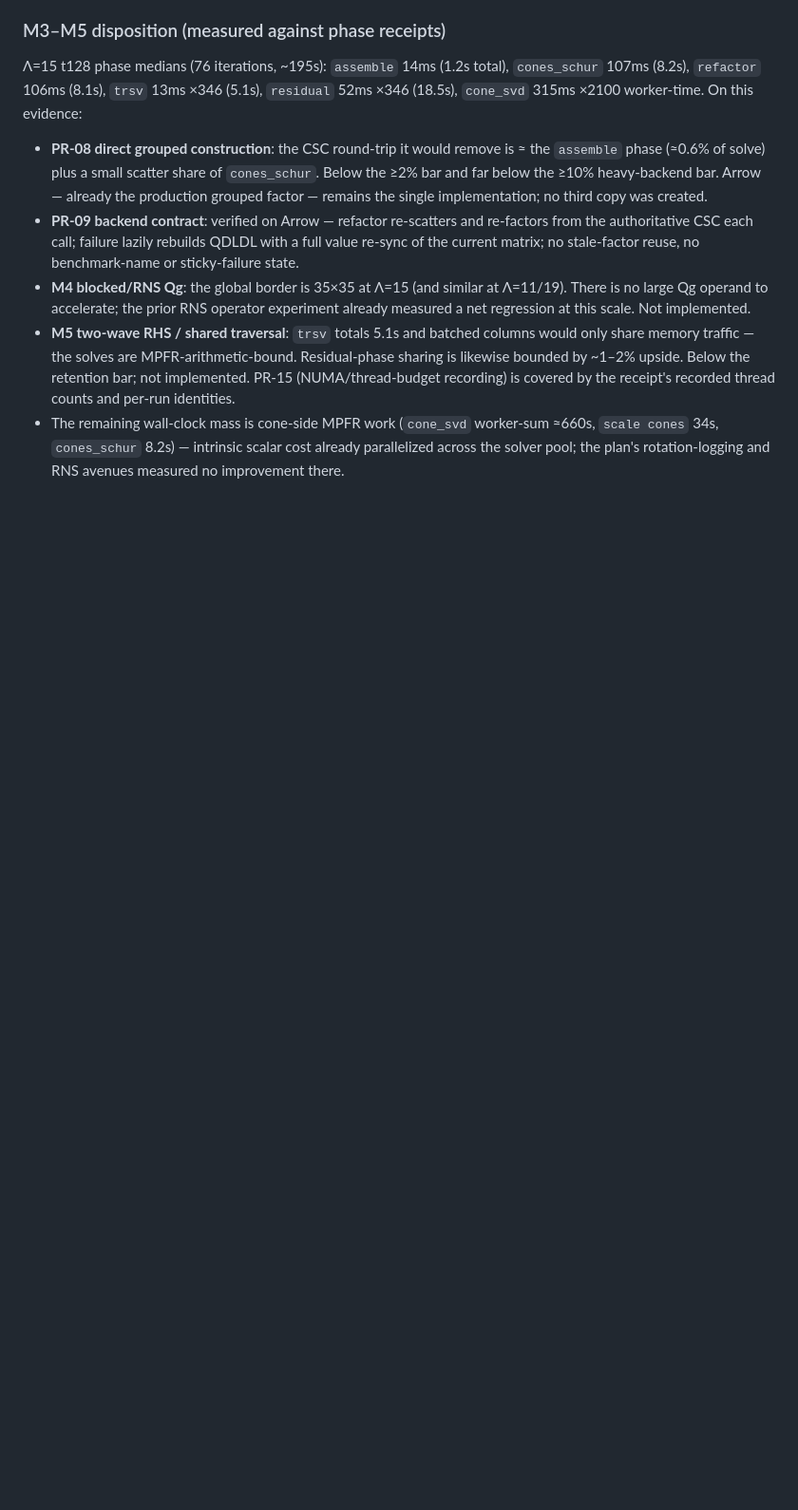
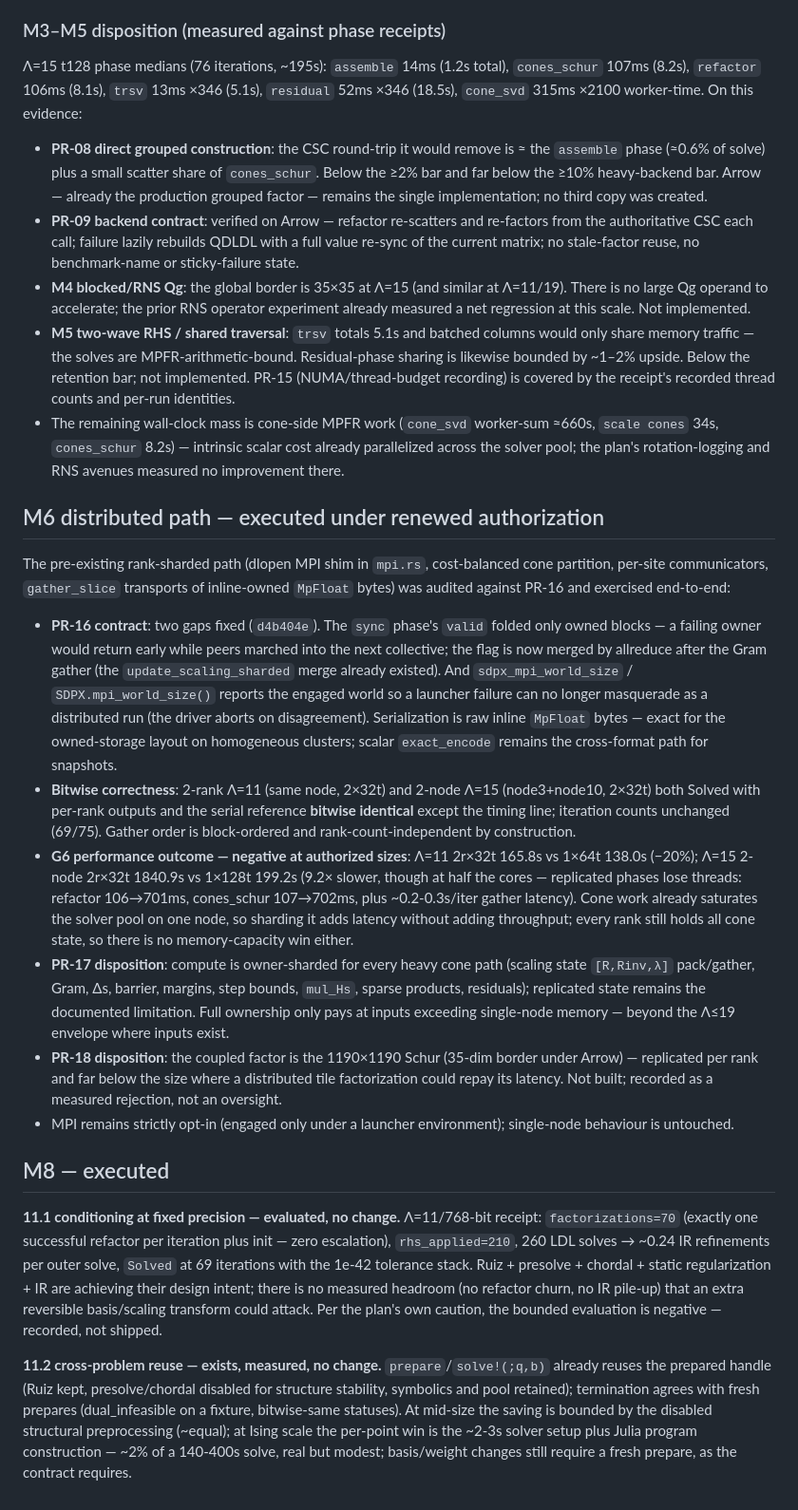
Before and after one commit to yongjunx23-del/SDPX.rs, a Markdown page: REVIEW_AND_PLAN.md, the part around the change. Shown at 95% size. Drawn GitHub-style; blank space fills up the shorter version.

Commit message:
docs: record M6/M8 execution — MPI contract fixes, cross-node bitwise validation, measured negative scaling, conditioning and reuse evaluation
Generated with [Devin](https://devin.ai)

Co-Authored-By: Devin <158243242+devin-ai-integration[bot]@users.noreply.github.com>

```diff
--- a/REVIEW_AND_PLAN.md
+++ b/REVIEW_AND_PLAN.md
@@ -821,3 +821,68 @@ worker-time. On this evidence:
   worker-sum ≈660s, `scale cones` 34s, `cones_schur` 8.2s) — intrinsic
   scalar cost already parallelized across the solver pool; the plan's
   rotation-logging and RNS avenues measured no improvement there.
+
+## M6 distributed path — executed under renewed authorization
+
+The pre-existing rank-sharded path (dlopen MPI shim in `mpi.rs`,
+cost-balanced cone partition, per-site communicators, `gather_slice`
+transports of inline-owned `MpFloat` bytes) was audited against PR-16
+and exercised end-to-end:
+
+- **PR-16 contract**: two gaps fixed (`d4b404e`). The `sync` phase's
+  `valid` folded only owned blocks — a failing owner would return early
+  while peers marched into the next collective; the flag is now merged
+  by allreduce after the Gram gather (the `update_scaling_sharded`
+  merge already existed). And `sdpx_mpi_world_size` /
+  `SDPX.mpi_world_size()` reports the engaged world so a launcher
+  failure can no longer masquerade as a distributed run (the driver
+  aborts on disagreement). Serialization is raw inline `MpFloat` bytes
+  — exact for the owned-storage layout on homogeneous clusters; scalar
+  `exact_encode` remains the cross-format path for snapshots.
+- **Bitwise correctness**: 2-rank Λ=11 (same node, 2×32t) and 2-node
+  Λ=15 (node3+node10, 2×32t) both Solved with per-rank outputs and the
+  serial reference **bitwise identical** except the timing line;
+  iteration counts unchanged (69/75). Gather order is block-ordered
+  and rank-count-independent by construction.
+- **G6 performance outcome — negative at authorized sizes**: Λ=11
+  2r×32t 165.8s vs 1×64t 138.0s (−20%); Λ=15 2-node 2r×32t 1840.9s vs
+  1×128t 199.2s (9.2× slower, though at half the cores — replicated
+  phases lose threads: refactor 106→701ms, cones_schur 107→702ms, plus
+  ~0.2-0.3s/iter gather latency). Cone work already saturates the
+  solver pool on one node, so sharding it adds latency without adding
+  throughput; every rank still holds all cone state, so there is no
+  memory-capacity win either.
+- **PR-17 disposition**: compute is owner-sharded for every heavy cone
+  path (scaling state `[R,Rinv,λ]` pack/gather, Gram, Δs, barrier,
+  margins, step bounds, `mul_Hs`, sparse products, residuals);
+  replicated state remains the documented limitation. Full ownership
+  only pays at inputs exceeding single-node memory — beyond the
+  Λ≤19 envelope where inputs exist.
+- **PR-18 disposition**: the coupled factor is the 1190×1190 Schur
+  (35-dim border under Arrow) — replicated per rank and far below the
+  size where a distributed tile factorization could repay its latency.
+  Not built; recorded as a measured rejection, not an oversight.
+- MPI remains strictly opt-in (engaged only under a launcher
+  environment); single-node behaviour is untouched.
+
+## M8 — executed
+
+**11.1 conditioning at fixed precision — evaluated, no change.**
+Λ=11/768-bit receipt: `factorizations=70` (exactly one successful
+refactor per iteration plus init — zero escalation), `rhs_applied=210`,
+260 LDL solves → ~0.24 IR refinements per outer solve, `Solved` at 69
+iterations with the 1e-42 tolerance stack. Ruiz + presolve + chordal +
+static regularization + IR are achieving their design intent; there is
+no measured headroom (no refactor churn, no IR pile-up) that an extra
+reversible basis/scaling transform could attack. Per the plan's own
+caution, the bounded evaluation is negative — recorded, not shipped.
+
+**11.2 cross-problem reuse — exists, measured, no change.**
+`prepare`/`solve!(;q,b)` already reuses the prepared handle (Ruiz kept,
+presolve/chordal disabled for structure stability, symbolics and pool
+retained); termination agrees with fresh prepares (dual_infeasible on a
+fixture, bitwise-same statuses). At mid-size the saving is bounded by
+the disabled structural preprocessing (~equal); at Ising scale the
+per-point win is the ~2-3s solver setup plus Julia program
+construction — ~2% of a 140-400s solve, real but modest; basis/weight
+changes still require a fresh prepare, as the contract requires.
```
